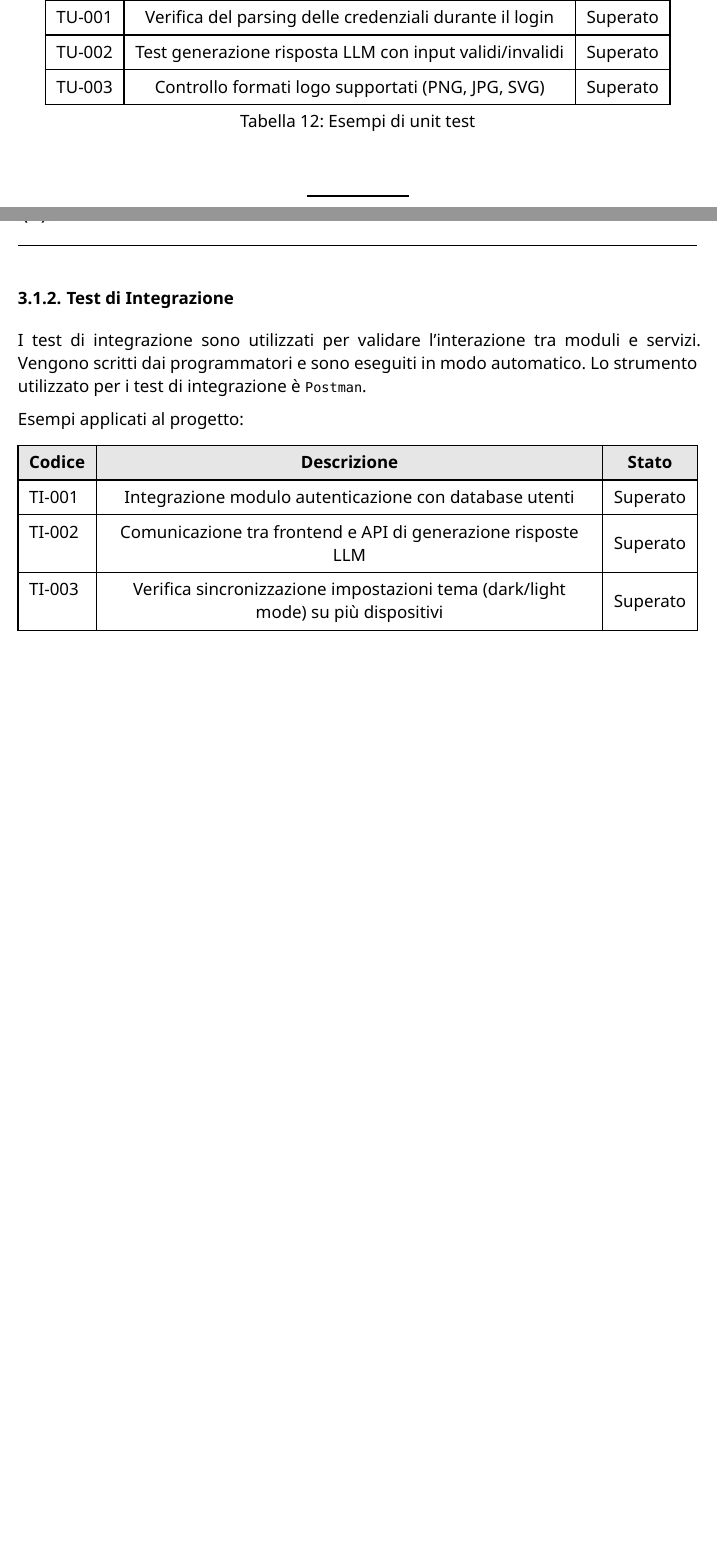
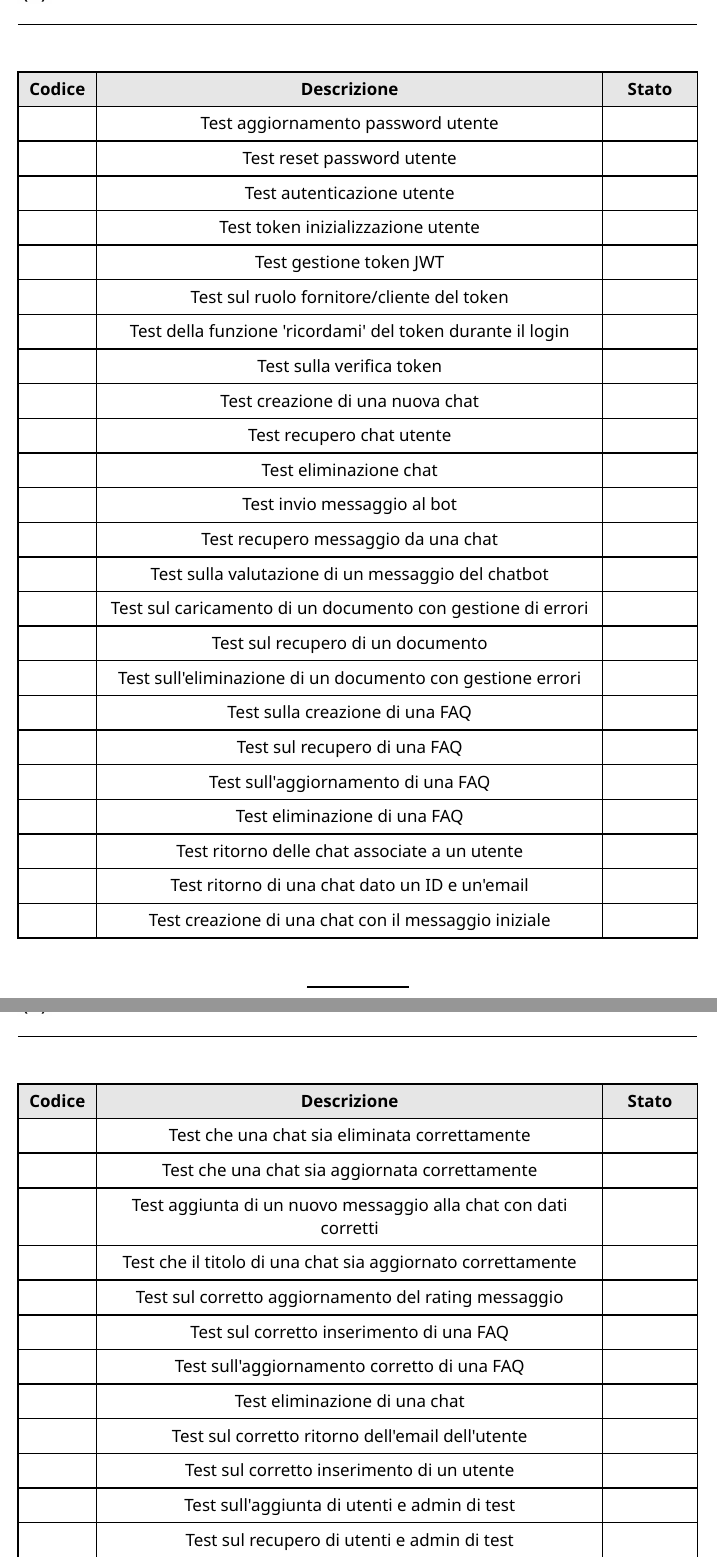
Before and after one commit to CodeHex16/documentazione, a Typst document (3 - PB/source/Piano-di-Qualifica.typ): two parts of pages 18 and 19 of 48 before the commit and two parts of pages 19 and 20 of 50 after it, joined at a grey line, cut at the place of the change, the shorter picture padded with empty space. Compiled offline with Typst 0.15.

Commit message:
Aggiunti tests di unità in PdQ

```diff
--- a/3 - PB/source/Piano-di-Qualifica.typ
+++ b/3 - PB/source/Piano-di-Qualifica.typ
@@ -502,12 +502,132 @@ Esempi applicati al progetto:
   align: (x, y) => if (x == 0 and y > 0 and y < 7) { left } else { center + horizon },
   fill: (x, y) => if (y == 0) { luma(230) },
   table.header([*Codice*], [*Descrizione*], [*Stato*]),
+  // routes
   "TU-001",
-  "Verifica del parsing delle credenziali durante il login",
+  "Test registrazione utente",
   "Superato",
   "TU-002",
-  "Test generazione risposta LLM con input validi/invalidi",
+  "Test recupero utenti",
   "Superato",
-  "TU-003",
-  "Controllo formati logo supportati (PNG, JPG, SVG)",
-  "Superato",
+  "",
+  "Test aggiornamento dati utente con gestione errori",
+  "",
+  "",
+  "Test cancellazione utente",
+  "",
+  "",
+  "Test aggiornamento password utente",
+  "",
+  "",
+  "Test reset password utente",
+  "",
+  "",
+  "Test autenticazione utente",
+  "",
+  "",
+  "Test token inizializzazione utente",
+  "",
+  "",
+  "Test gestione token JWT",
+  "",
+  "",
+  "Test sul ruolo fornitore/cliente del token",
+  "",
+  "",
+  "Test della funzione 'ricordami' del token durante il login",
+  "",
+  "",
+  "Test sulla verifica token",
+  "",
+  "",
+  "Test creazione di una nuova chat",
+  "",
+  "",
+  "Test recupero chat utente",
+  "",
+  //"","Verifica cambio nome chat","",
+  "",
+  "Test eliminazione chat",
+  "",
+  "",
+  "Test invio messaggio al bot",
+  "",
+  "",
+  "Test recupero messaggio da una chat",
+  "",
+  "",
+  "Test sulla valutazione di un messaggio del chatbot",
+  "",
+  "",
+  "Test sul caricamento di un documento con gestione di errori",
+  "",
+  "",
+  "Test sul recupero di un documento",
+  "",
+  "",
+  "Test sull'eliminazione di un documento con gestione errori",
+  "",
+  "",
+  "Test sulla creazione di una FAQ",
+  "",
+  "",
+  "Test sul recupero di una FAQ",
+  "",
+  "",
+  "Test sull'aggiornamento di una FAQ",
+  "",
+  "",
+  "Test eliminazione di una FAQ",
+  "",
+  // repositories
+  "",
+  "Test ritorno delle chat associate a un utente",
+  "",
+  "",
+  "Test ritorno di una chat dato un ID e un'email",
+  "",
+  "",
+  "Test creazione di una chat con il messaggio iniziale",
+  "",
+  "",
+  "Test che una chat sia eliminata correttamente",
+  "",
+  "",
+  "Test che una chat sia aggiornata correttamente",
+  "",
+  "",
+  "Test aggiunta di un nuovo messaggio alla chat con dati corretti",
+  "",
+  "",
+  "Test che il titolo di una chat sia aggiornato correttamente",
+  "",
+  "",
+  "Test sul corretto aggiornamento del rating messaggio",
+  "",
+  "",
+  "Test sul corretto inserimento di una FAQ",
+  "",
+  "",
+  "Test sull'aggiornamento corretto di una FAQ",
+  "",
+  "",
+  "Test eliminazione di una chat",
+  "",
+  "",
+  "Test sul corretto ritorno dell'email dell'utente",
+  "",
+  "",
+  "Test sul corretto inserimento di un utente",
+  "",
+  "",
+  "Test sull'aggiunta di utenti e admin di test",
+  "",
+  "",
+  "Test sul recupero di utenti e admin di test",
+  "",
+  // tests
+  "",
+  "Test sull'inizializzazione del database",
+  "",
+  "",
+  "Test sul corretto ritorno dell'oggetto del database",
```
Also changed, not shown: 3 - PB/source/Piano-di-Qualifica.typ (25 more changed lines).
